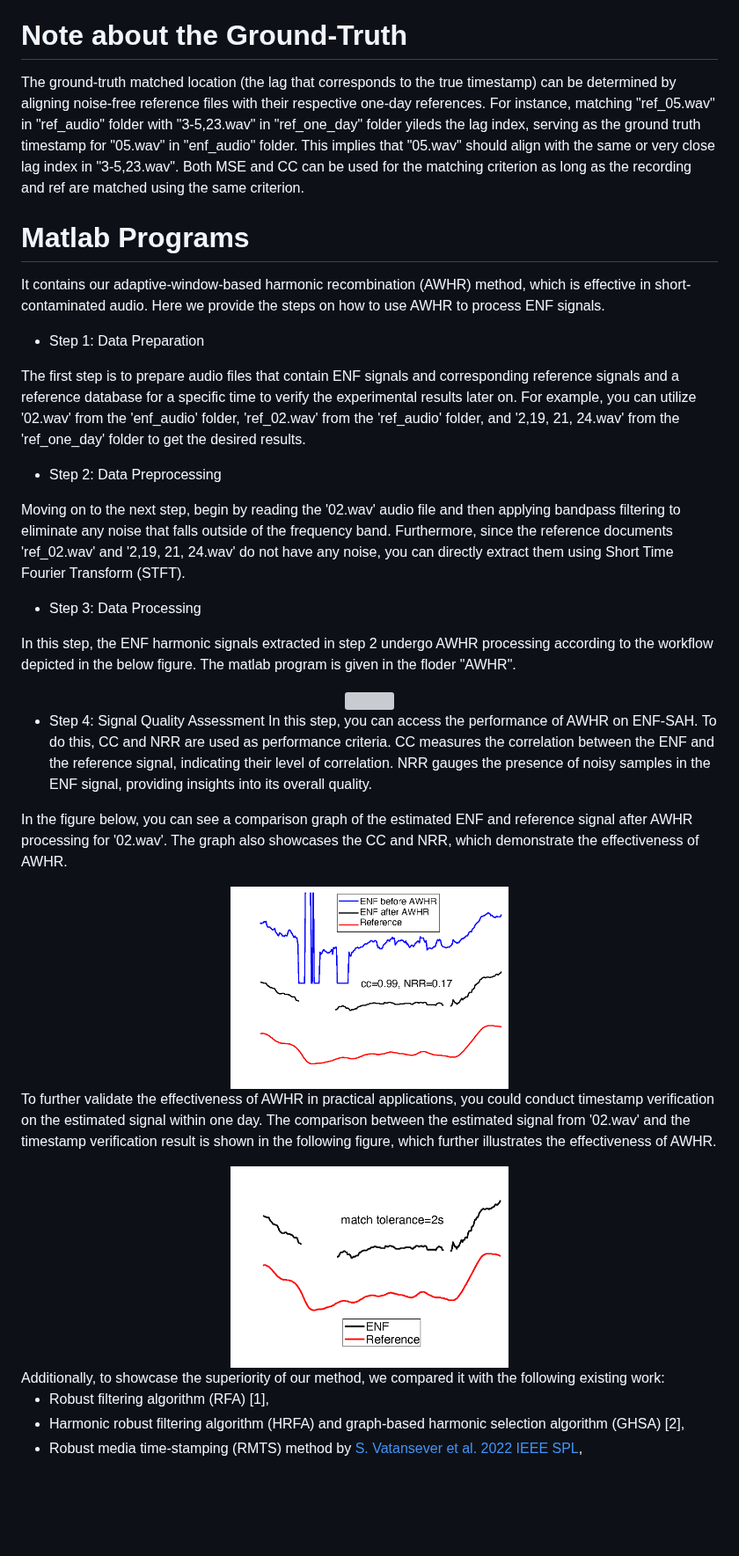
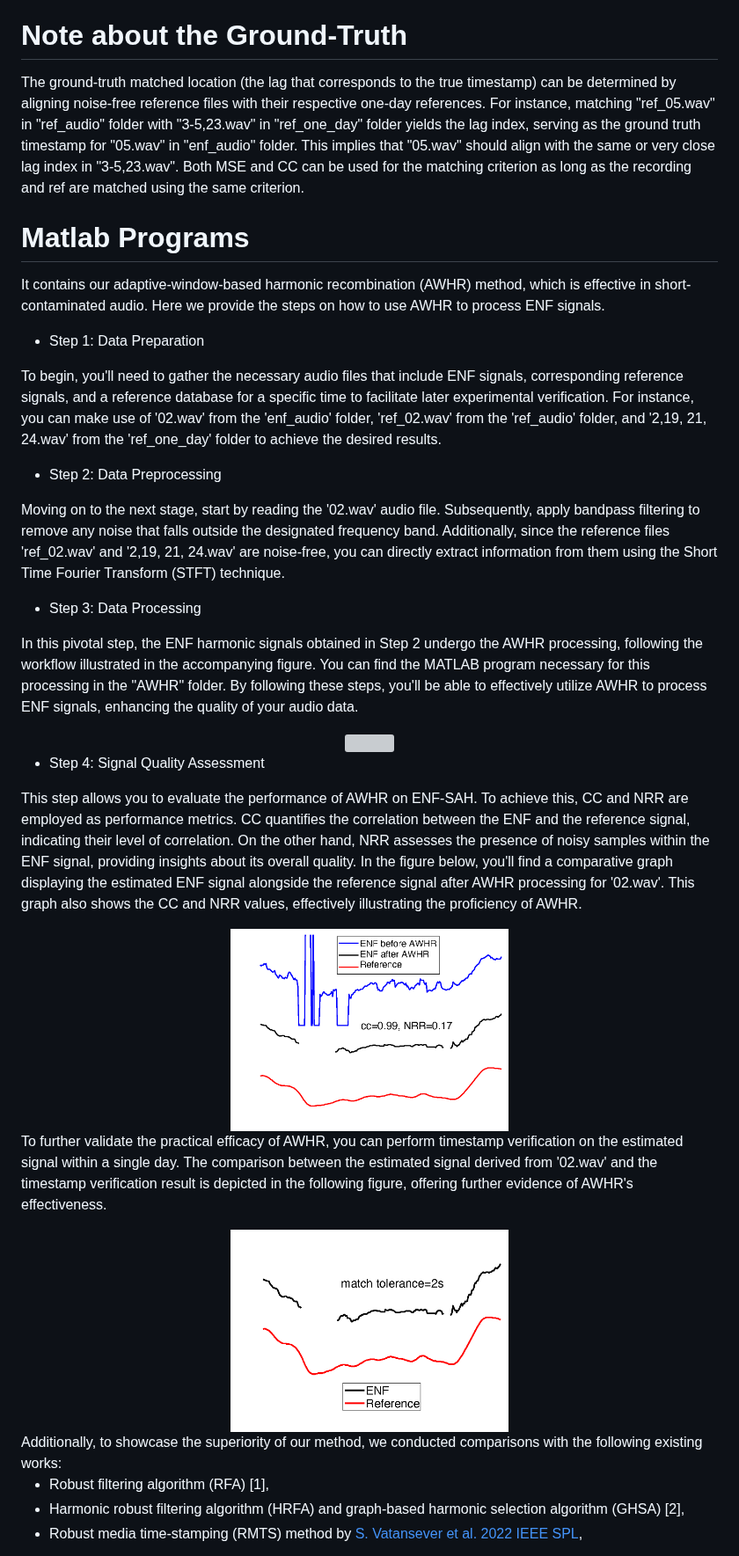
Before and after one commit to cjxyyzs/ENF-SAH-Dataset, a Markdown page: README.md, the part around one of its changes. Shown at 88% size. Rendered like a GitHub page; blank space fills up the shorter version; grey boxes are pictures that could not be loaded.

```diff
--- a/README.md
+++ b/README.md
@@ -14,20 +14,21 @@ This repository consists of the ENF-SAH audio dataset containing considerably co
   * ref_audio: "ref_01~ref_40.wav" the corresponding 40 reference ENF (noise-free, same duration) obtained from power main.
   * ref_one_day: the corresponding one-day (24 hours) reference ENF for the 40 recordings. "3-5,23.wav" means "03.wav", "04.wav", "05.wav" and "23.wav" in enf_audio folder are recorded within the same day.
 # Note about the Ground-Truth
-The ground-truth matched location (the lag that corresponds to the true timestamp) can be determined by aligning noise-free reference files with their respective one-day references. For instance, matching "ref_05.wav" in "ref_audio" folder with "3-5,23.wav" in "ref_one_day" folder yileds the lag index, serving as the ground truth timestamp for "05.wav" in "enf_audio" folder. This implies that "05.wav" should align with the same or very close lag index in "3-5,23.wav". Both MSE and CC can be used for the matching criterion as long as the recording and ref are matched using the same criterion.
+The ground-truth matched location (the lag that corresponds to the true timestamp) can be determined by aligning noise-free reference files with their respective one-day references. For instance, matching "ref_05.wav" in "ref_audio" folder with "3-5,23.wav" in "ref_one_day" folder yields the lag index, serving as the ground truth timestamp for "05.wav" in "enf_audio" folder. This implies that "05.wav" should align with the same or very close lag index in "3-5,23.wav". Both MSE and CC can be used for the matching criterion as long as the recording and ref are matched using the same criterion.
 # Matlab Programs
 It contains our adaptive-window-based harmonic recombination (AWHR) method, which is effective in short-contaminated audio. Here we provide the steps on how to use AWHR to process ENF signals.
 
 * Step 1: Data Preparation
 
-The first step is to prepare audio files that contain ENF signals and corresponding reference signals and a reference database for a specific time to verify the experimental results later on. For example, you can utilize '02.wav' from the 'enf_audio' folder, 'ref_02.wav' from the 'ref_audio' folder, and '2,19, 21, 24.wav' from the 'ref_one_day' folder to get the desired results.
+ To begin, you'll need to gather the necessary audio files that include ENF signals, corresponding reference signals, and a reference database for a specific time to facilitate later experimental verification. For instance, you can make use of '02.wav' from the 'enf_audio' folder, 'ref_02.wav' from the 'ref_audio' folder, and '2,19, 21, 24.wav' from the 'ref_one_day' folder to achieve the desired results.
 * Step 2: Data Preprocessing
 
-Moving on to the next step, begin by reading the '02.wav' audio file and then applying bandpass filtering to eliminate any noise that falls outside of the frequency band. Furthermore, since the reference documents 'ref_02.wav' and '2,19, 21, 24.wav' do not have any noise, you can directly extract them using Short Time Fourier Transform (STFT).
+ Moving on to the next stage, start by reading the '02.wav' audio file. Subsequently, apply bandpass filtering to remove any noise that falls outside the designated frequency band. Additionally, since the reference files 'ref_02.wav' and '2,19, 21, 24.wav' are noise-free, you can directly extract information from them using the Short Time Fourier Transform (STFT) technique.
 
 * Step 3: Data Processing
 
-In this step, the ENF harmonic signals extracted in step 2 undergo AWHR processing according to the workflow depicted in the below figure.  The matlab program is given in the floder "AWHR".
+ In this pivotal step, the ENF harmonic signals obtained in Step 2 undergo the AWHR processing, following the workflow illustrated in the accompanying figure. You can find the MATLAB program necessary for this processing in the "AWHR" folder.
+ By following these steps, you'll be able to effectively utilize AWHR to process ENF signals, enhancing the quality of your audio data.
 
 <div align=center>
 <img src="./figures/flowchart.svg" width="60%" />
@@ -36,20 +37,20 @@ In this step, the ENF harmonic signals extracted in step 2 undergo AWHR processi
 
 
 * Step 4: Signal Quality Assessment
-In this step, you can access the performance of AWHR on ENF-SAH. To do this, CC and NRR are used as performance criteria. CC measures  the correlation between the ENF and the reference signal, indicating their level of correlation. NRR gauges the presence of noisy samples in the ENF signal, providing insights into its overall quality.
 
-In the figure below, you can see a comparison graph of the estimated ENF and reference signal after AWHR processing for '02.wav'. The graph also showcases the CC and NRR, which demonstrate the effectiveness of AWHR.
+This step allows you to evaluate the performance of AWHR on ENF-SAH. To achieve this, CC and NRR are employed as performance metrics. CC quantifies the correlation between the ENF and the reference signal, indicating their level of correlation. On the other hand, NRR assesses the presence of noisy samples within the ENF signal, providing insights about its overall quality.
+In the figure below, you'll find a comparative graph displaying the estimated ENF signal alongside the reference signal after AWHR processing for '02.wav'. This graph also shows the CC and NRR values, effectively illustrating the proficiency of AWHR.
+
 <div align=center>
 <img src="./figures/github1.png" width="40%"/>
 </div>
 
-To further validate the effectiveness of AWHR in practical applications, you could conduct timestamp verification on the estimated signal within one day. The comparison between the estimated signal from '02.wav' and the timestamp verification result is shown in the following figure, which further illustrates the effectiveness of AWHR.
-
+To further validate the practical efficacy of AWHR, you can perform timestamp verification on the estimated signal within a single day. The comparison between the estimated signal derived from '02.wav' and the timestamp verification result is depicted in the following figure, offering further evidence of AWHR's effectiveness.
 
 <div align=center>
 <img src="./figures/github2.png" width="40%"/>
 </div>
-Additionally, to showcase the superiority of our method, we compared it with the following existing work:
+Additionally, to showcase the superiority of our method, we conducted comparisons with the following existing works:
 
 * Robust filtering algorithm (RFA) [1],
 * Harmonic robust filtering algorithm (HRFA) and graph-based harmonic selection algorithm (GHSA) [2],
```
Also changed, not shown: other parts of README.md (+1 -1 lines).
